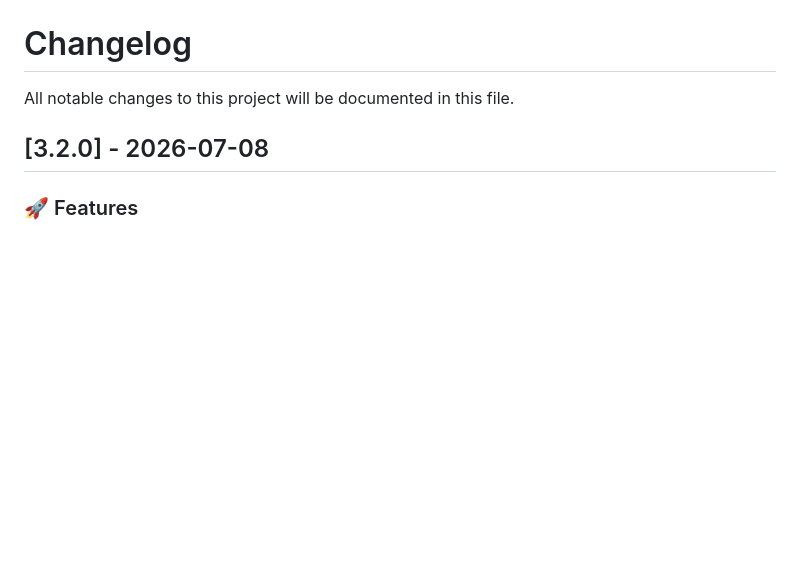
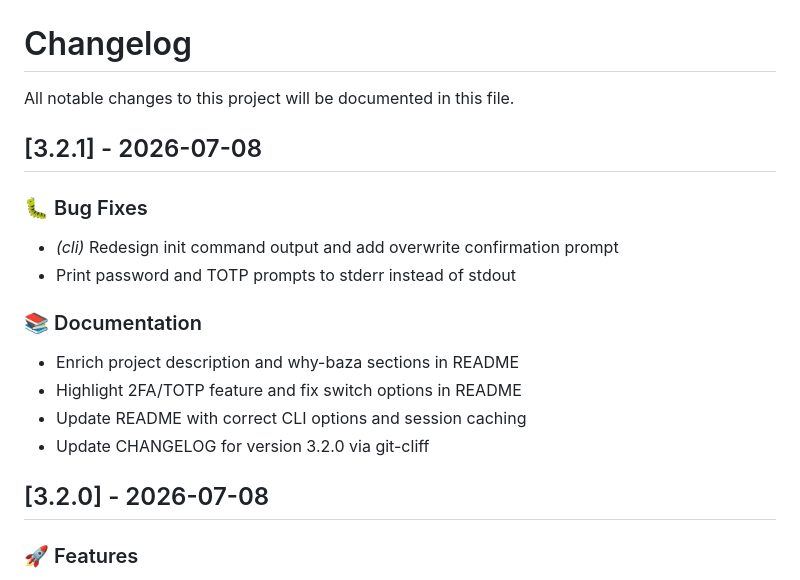
Before and after one commit to itmagelab/baza, a Markdown page: CHANGELOG.md, the part around the change. Drawn GitHub-style; blank space fills up the shorter version.

Commit message:
chore: update CHANGELOG.md for version 3.2.1 via git-cliff

```diff
--- a/CHANGELOG.md
+++ b/CHANGELOG.md
@@ -1,6 +1,20 @@
 # Changelog
 
 All notable changes to this project will be documented in this file.
+
+## [3.2.1] - 2026-07-08
+
+### 🐛 Bug Fixes
+
+- *(cli)* Redesign init command output and add overwrite confirmation prompt
+- Print password and TOTP prompts to stderr instead of stdout
+
+### 📚 Documentation
+
+- Enrich project description and why-baza sections in README
+- Highlight 2FA/TOTP feature and fix switch options in README
+- Update README with correct CLI options and session caching
+- Update CHANGELOG for version 3.2.0 via git-cliff
 
 ## [3.2.0] - 2026-07-08
 
```
